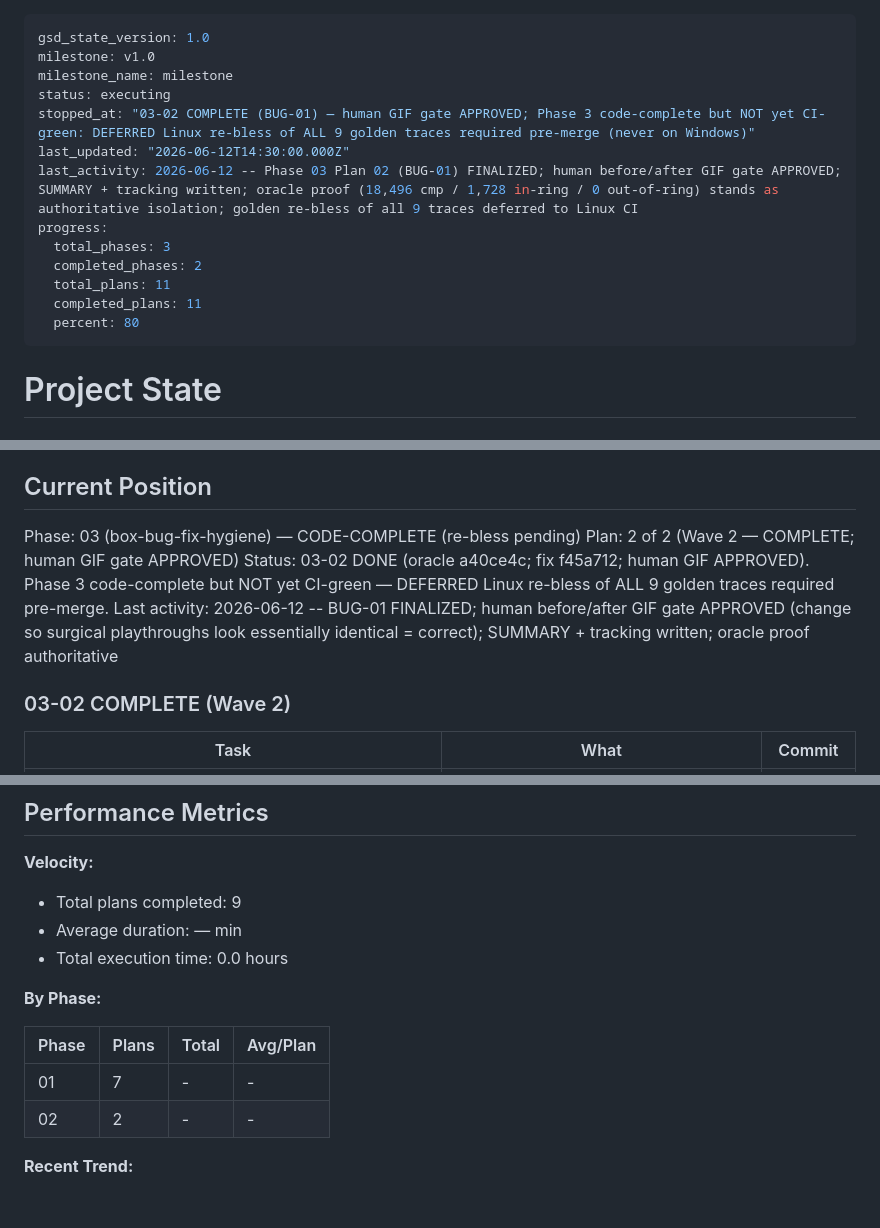
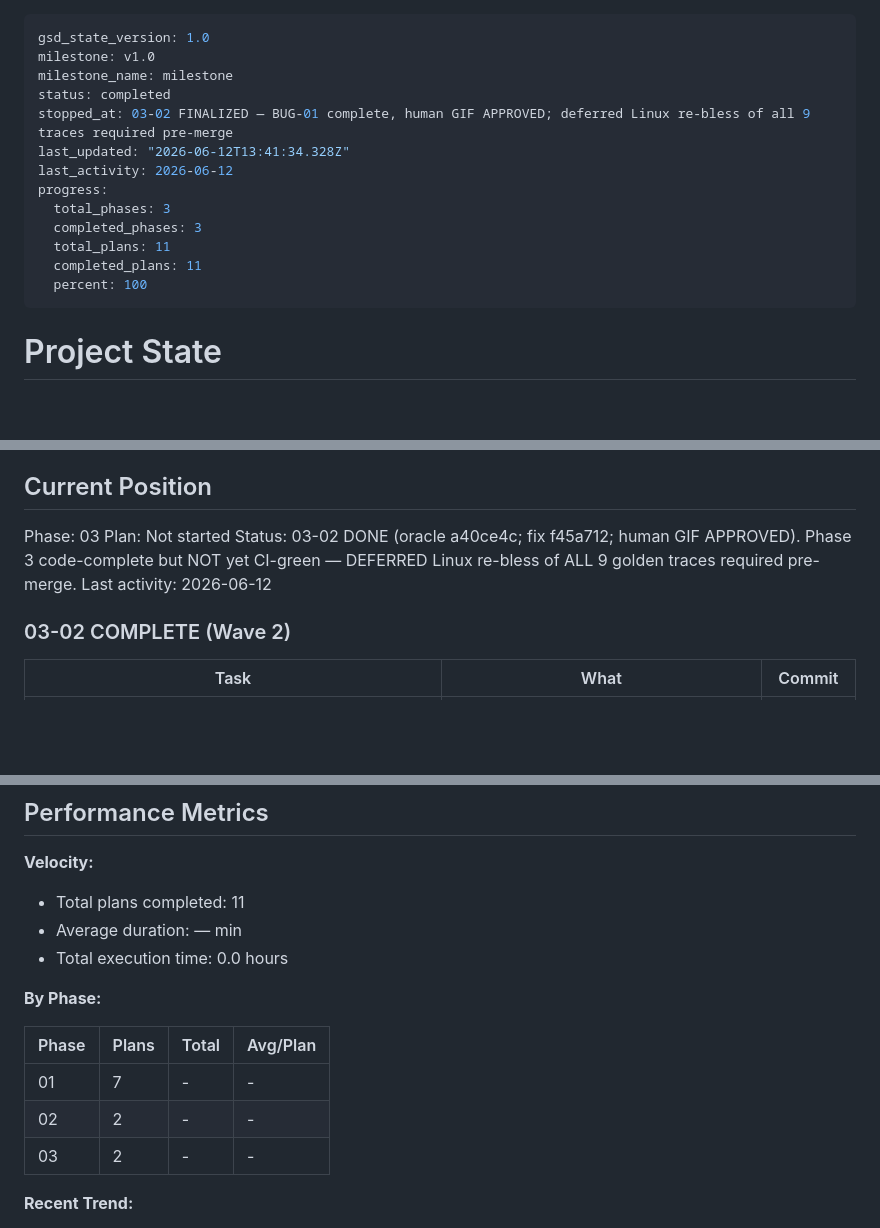
Before and after one commit to jadrianports/pacman-firebase, a Markdown page: .planning/STATE.md, 3 parts joined by grey strips. Rendered like a GitHub page; blank space fills up the shorter version.

Commit message:
docs(phase-03): complete phase execution

```diff
--- a/.planning/STATE.md
+++ b/.planning/STATE.md
@@ -2,16 +2,16 @@
 gsd_state_version: 1.0
 milestone: v1.0
 milestone_name: milestone
-status: executing
-stopped_at: "03-02 COMPLETE (BUG-01) — human GIF gate APPROVED; Phase 3 code-complete but NOT yet CI-green: DEFERRED Linux re-bless of ALL 9 golden traces required pre-merge (never on Windows)"
-last_updated: "2026-06-12T14:30:00.000Z"
-last_activity: 2026-06-12 -- Phase 03 Plan 02 (BUG-01) FINALIZED; human before/after GIF gate APPROVED; SUMMARY + tracking written; oracle proof (18,496 cmp / 1,728 in-ring / 0 out-of-ring) stands as authoritative isolation; golden re-bless of all 9 traces deferred to Linux CI
+status: completed
+stopped_at: 03-02 FINALIZED — BUG-01 complete, human GIF APPROVED; deferred Linux re-bless of all 9 traces required pre-merge
+last_updated: "2026-06-12T13:41:34.328Z"
+last_activity: 2026-06-12
 progress:
   total_phases: 3
-  completed_phases: 2
+  completed_phases: 3
   total_plans: 11
   completed_plans: 11
-  percent: 80
+  percent: 100
 ---
 
 # Project State
@@ -25,10 +25,10 @@ See: .planning/PROJECT.md (updated 2026-06-02)
 
 ## Current Position
 
-Phase: 03 (box-bug-fix-hygiene) — CODE-COMPLETE (re-bless pending)
-Plan: 2 of 2 (Wave 2 — COMPLETE; human GIF gate APPROVED)
+Phase: 03
+Plan: Not started
 Status: 03-02 DONE (oracle a40ce4c; fix f45a712; human GIF APPROVED). Phase 3 code-complete but NOT yet CI-green — DEFERRED Linux re-bless of ALL 9 golden traces required pre-merge.
-Last activity: 2026-06-12 -- BUG-01 FINALIZED; human before/after GIF gate APPROVED (change so surgical playthroughs look essentially identical = correct); SUMMARY + tracking written; oracle proof authoritative
+Last activity: 2026-06-12
 
 ### 03-02 COMPLETE (Wave 2)
 
@@ -63,7 +63,7 @@ Progress: [████████░░] 80%
 
 **Velocity:**
 
-- Total plans completed: 9
+- Total plans completed: 11
 - Average duration: — min
 - Total execution time: 0.0 hours
 
@@ -73,6 +73,7 @@ Progress: [████████░░] 80%
 |-------|-------|-------|----------|
 | 01 | 7 | - | - |
 | 02 | 2 | - | - |
+| 03 | 2 | - | - |
 
 **Recent Trend:**
 
```
Also changed, not shown: .planning/ROADMAP.md (+1 -1 lines).
